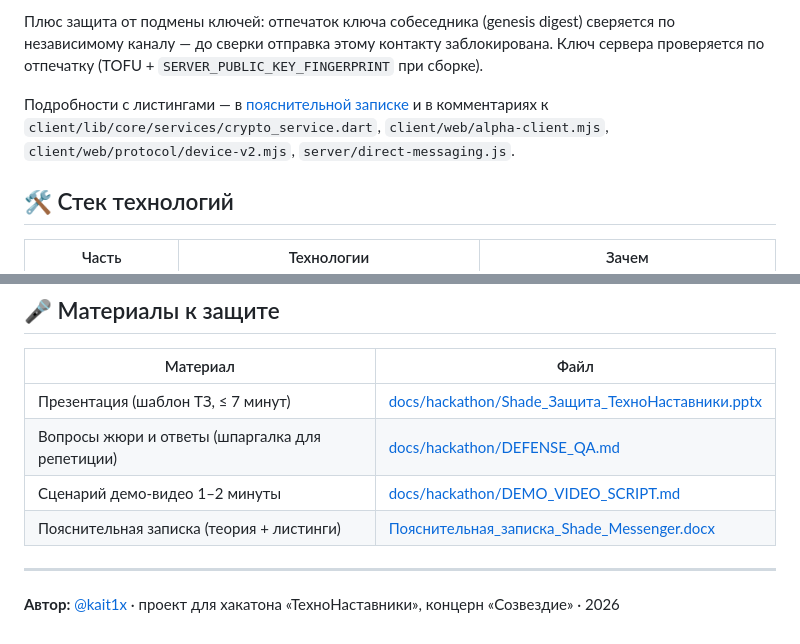
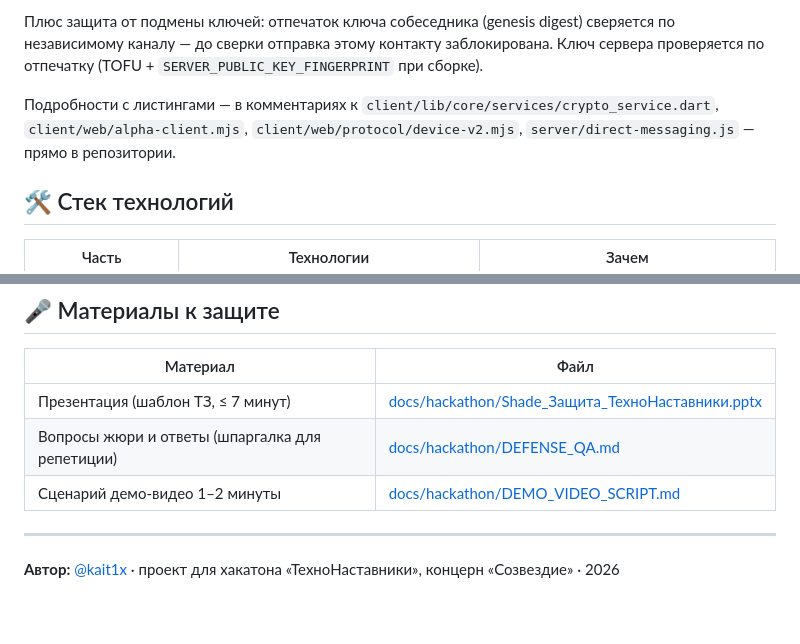
Before and after one commit to kait1x/shade, a Markdown page: README.md, 2 parts joined by grey strips. Drawn GitHub-style.

Commit message:
feat(hackathon): QR codes (demo + GitHub) on the closing slide; drop пояснительная записка
- slide 13: two QR cards (alpha.shadechat.ru, github.com/kait1x/shade) with
  captions, README pointer in the closing text; slide 8 notes updated
- Пояснительная_записка.docx removed from the repo: details live in README
  and code comments; README references updated accordingly

```diff
--- a/README.md
+++ b/README.md
@@ -120,7 +120,7 @@
 
 Плюс защита от подмены ключей: отпечаток ключа собеседника (genesis digest) сверяется по независимому каналу — до сверки отправка этому контакту заблокирована. Ключ сервера проверяется по отпечатку (TOFU + `SERVER_PUBLIC_KEY_FINGERPRINT` при сборке).
 
-Подробности с листингами — в [пояснительной записке](Пояснительная_записка_Shade_Messenger.docx) и в комментариях к `client/lib/core/services/crypto_service.dart`, `client/web/alpha-client.mjs`, `client/web/protocol/device-v2.mjs`, `server/direct-messaging.js`.
+Подробности с листингами — в комментариях к `client/lib/core/services/crypto_service.dart`, `client/web/alpha-client.mjs`, `client/web/protocol/device-v2.mjs`, `server/direct-messaging.js` — прямо в репозитории.
 
 ## 🛠️ Стек технологий
 
@@ -260,7 +260,6 @@ cd client && flutter analyze   # статический анализ
 | Презентация (шаблон ТЗ, ≤ 7 минут) | [docs/hackathon/Shade_Защита_ТехноНаставники.pptx](docs/hackathon/Shade_Защита_ТехноНаставники.pptx) |
 | Вопросы жюри и ответы (шпаргалка для репетиции) | [docs/hackathon/DEFENSE_QA.md](docs/hackathon/DEFENSE_QA.md) |
 | Сценарий демо-видео 1–2 минуты | [docs/hackathon/DEMO_VIDEO_SCRIPT.md](docs/hackathon/DEMO_VIDEO_SCRIPT.md) |
-| Пояснительная записка (теория + листинги) | [Пояснительная_записка_Shade_Messenger.docx](Пояснительная_записка_Shade_Messenger.docx) |
 
 ---
 
```
Also changed, not shown: docs/hackathon/qr-demo.png (added), docs/hackathon/qr-github.png (added), 2 other files.
